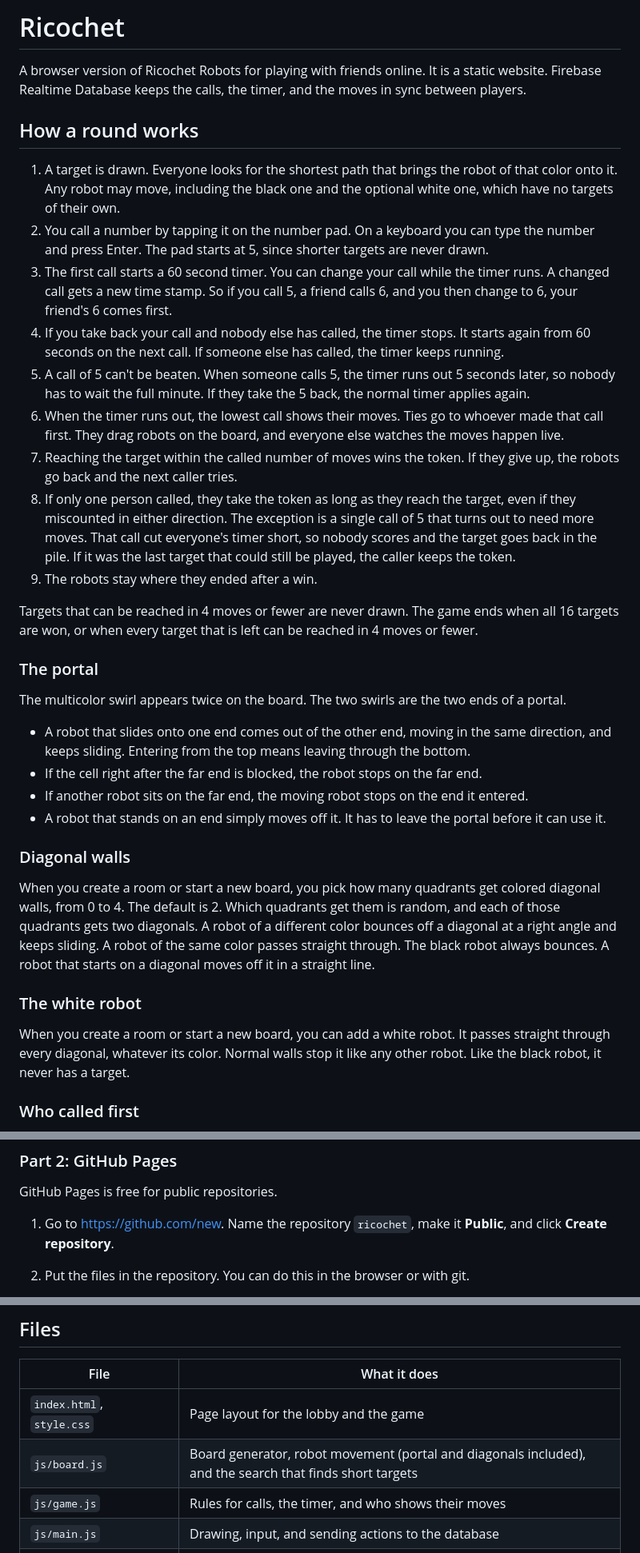
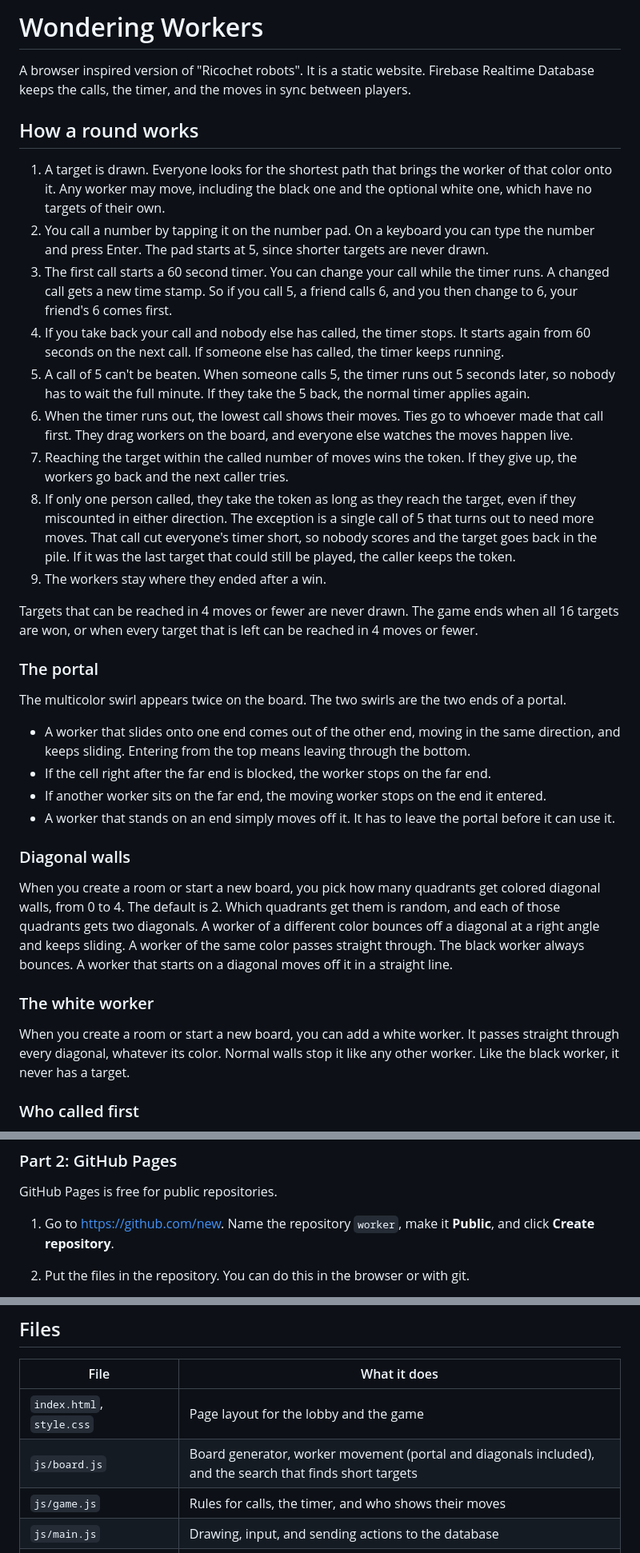
Before and after one commit to cmdrsigsegv/WonderingWorkers, a Markdown page: README.md, 3 parts joined by grey strips. Shown at 80% size. Drawn GitHub-style.

Commit message:
Rename Ricochet to Wondering Workers and update terms

```diff
--- a/README.md
+++ b/README.md
@@ -1,13 +1,13 @@
-# Ricochet
+# Wondering Workers
 
-A browser version of Ricochet Robots for playing with friends online. It is a
+A browser inspired version of "Ricochet robots". It is a
 static website. Firebase Realtime Database keeps the calls, the timer, and the
 moves in sync between players.
 
 ## How a round works
 
 1. A target is drawn. Everyone looks for the shortest path that brings the
-   robot of that color onto it. Any robot may move, including the black one
+   worker of that color onto it. Any worker may move, including the black one
    and the optional white one, which have no targets of their own.
 2. You call a number by tapping it on the number pad. On a keyboard you can
    type the number and press Enter. The pad starts at 5, since shorter
@@ -22,17 +22,17 @@ moves in sync between players.
    seconds later, so nobody has to wait the full minute. If they take the 5
    back, the normal timer applies again.
 6. When the timer runs out, the lowest call shows their moves. Ties go to
-   whoever made that call first. They drag robots on the board, and everyone
+   whoever made that call first. They drag workers on the board, and everyone
    else watches the moves happen live.
 7. Reaching the target within the called number of moves wins the token. If
-   they give up, the robots go back and the next caller tries.
+   they give up, the workers go back and the next caller tries.
 8. If only one person called, they take the token as long as they reach the
    target, even if they miscounted in either direction. The exception is a
    single call of 5 that turns out to need more moves. That call cut
    everyone's timer short, so nobody scores and the target goes back in the
    pile. If it was the last target that could still be played, the caller
    keeps the token.
-9. The robots stay where they ended after a win.
+9. The workers stay where they ended after a win.
 
 Targets that can be reached in 4 moves or fewer are never drawn. The game ends
 when all 16 targets are won, or when every target that is left can be reached
@@ -43,14 +43,14 @@ in 4 moves or fewer.
 The multicolor swirl appears twice on the board. The two swirls are the two
 ends of a portal.
 
-- A robot that slides onto one end comes out of the other end, moving in the
+- A worker that slides onto one end comes out of the other end, moving in the
   same direction, and keeps sliding. Entering from the top means leaving
   through the bottom.
-- If the cell right after the far end is blocked, the robot stops on the far
+- If the cell right after the far end is blocked, the worker stops on the far
   end.
-- If another robot sits on the far end, the moving robot stops on the end it
+- If another worker sits on the far end, the moving worker stops on the end it
   entered.
-- A robot that stands on an end simply moves off it. It has to leave the
+- A worker that stands on an end simply moves off it. It has to leave the
   portal before it can use it.
 
 ### Diagonal walls
@@ -58,16 +58,16 @@ ends of a portal.
 When you create a room or start a new board, you pick how many quadrants
 get colored diagonal walls, from 0 to 4. The default is 2. Which quadrants get
 them is random, and each of those quadrants gets two diagonals.
-A robot of a different color bounces off a diagonal at a right angle and keeps
-sliding. A robot of the same color passes straight through. The black robot
-always bounces. A robot that starts on a diagonal moves off it in a straight
+A worker of a different color bounces off a diagonal at a right angle and keeps
+sliding. A worker of the same color passes straight through. The black worker
+always bounces. A worker that starts on a diagonal moves off it in a straight
 line.
 
-### The white robot
+### The white worker
 
-When you create a room or start a new board, you can add a white robot. It
+When you create a room or start a new board, you can add a white worker. It
 passes straight through every diagonal, whatever its color. Normal walls stop
-it like any other robot. Like the black robot, it never has a target.
+it like any other worker. Like the black worker, it never has a target.
 
 ### Who called first
 
@@ -114,7 +114,7 @@ which is far more than a group of friends needs.
 
 GitHub Pages is free for public repositories.
 
-1. Go to <https://github.com/new>. Name the repository `ricochet`, make it
+1. Go to <https://github.com/new>. Name the repository `worker`, make it
    **Public**, and click **Create repository**.
 2. Put the files in the repository. You can do this in the browser or with
    git.
@@ -185,7 +185,7 @@ Then open `http://localhost:8000/?local&timer=10` in two or more tabs. The
 | File | What it does |
 | --- | --- |
 | `index.html`, `style.css` | Page layout for the lobby and the game |
-| `js/board.js` | Board generator, robot movement (portal and diagonals included), and the search that finds short targets |
+| `js/board.js` | Board generator, worker movement (portal and diagonals included), and the search that finds short targets |
 | `js/game.js` | Rules for calls, the timer, and who shows their moves |
 | `js/main.js` | Drawing, input, and sending actions to the database |
 | `js/backend-firebase.js` | Firebase Realtime Database connection |
```
Also changed, not shown: other parts of README.md (+1 -1 lines).
